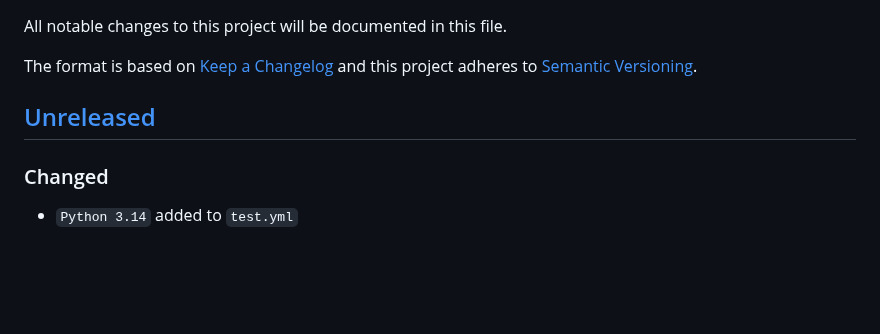
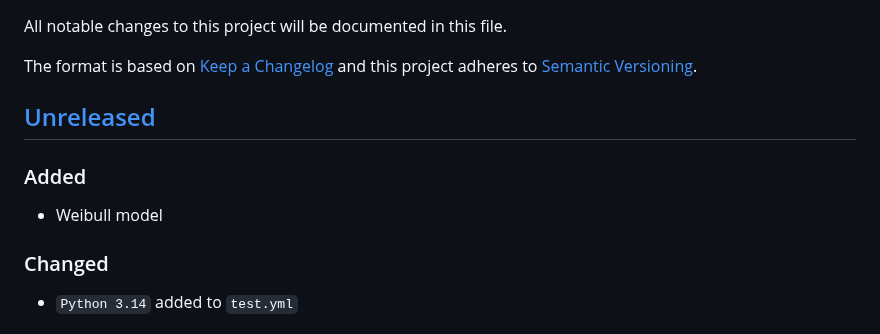
Before and after one commit to openscilab/drux, a Markdown page: CHANGELOG.md, the part around the change. GitHub-like rendering; blank space fills up the shorter version.

```diff
--- a/CHANGELOG.md
+++ b/CHANGELOG.md
@@ -5,6 +5,8 @@ The format is based on [Keep a Changelog](http://keepachangelog.com/en/1.0.0/)
 and this project adheres to [Semantic Versioning](http://semver.org/spec/v2.0.0.html).
 
 ## [Unreleased]
+### Added
+- Weibull model
 ### Changed
 - `Python 3.14` added to `test.yml`
 ## [0.2] - 2025-09-27
```
Also changed, not shown: README.md (+32 -0 lines), otherfiles/weibull_plot.png (added), 4 other files.
